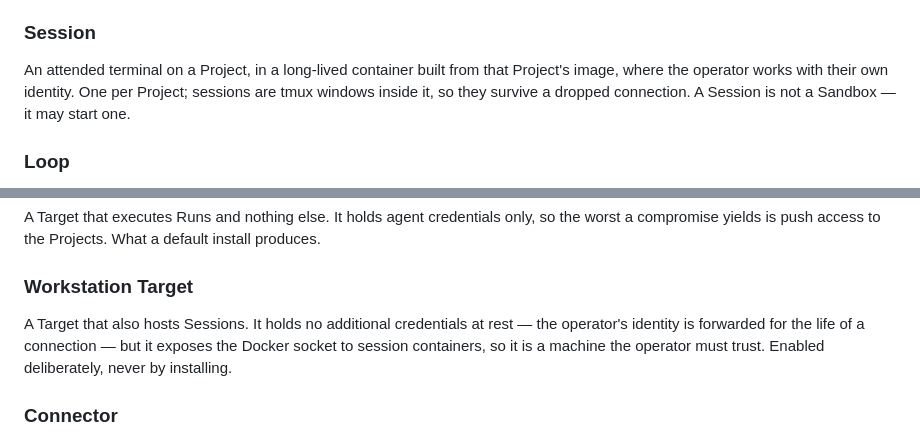
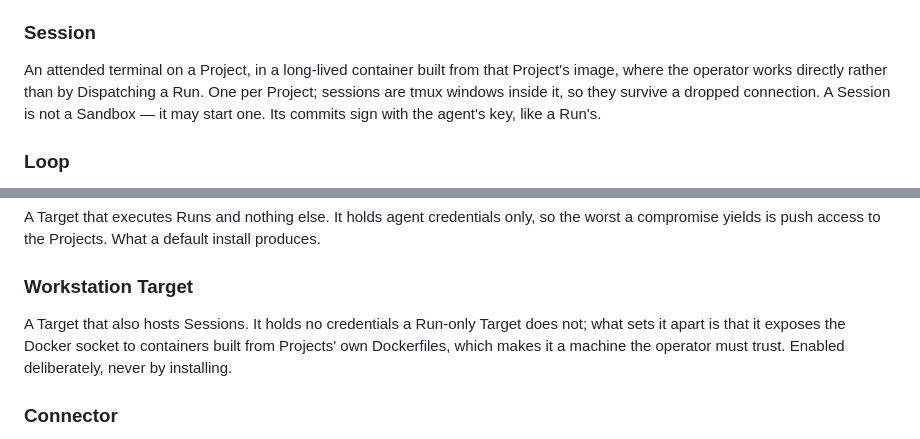
Before and after one commit to dworznik/sandcastle-vps, a Markdown page: CONTEXT.md, 2 parts joined by grey strips. GitHub-like rendering.

```diff
--- a/CONTEXT.md
+++ b/CONTEXT.md
@@ -38,7 +38,7 @@ The isolated container sandcastle spawns for a single Run, containing the agent
 
 ### Session
 
-An attended terminal on a Project, in a long-lived container built from that Project's image, where the operator works with their own identity. One per Project; sessions are tmux windows inside it, so they survive a dropped connection. A Session is not a Sandbox — it may start one.
+An attended terminal on a Project, in a long-lived container built from that Project's image, where the operator works directly rather than by Dispatching a Run. One per Project; sessions are tmux windows inside it, so they survive a dropped connection. A Session is not a Sandbox — it may start one. Its commits sign with the agent's key, like a Run's.
 
 ### Loop
 
@@ -66,7 +66,7 @@ A Target that executes Runs and nothing else. It holds agent credentials only, s
 
 ### Workstation Target
 
-A Target that also hosts Sessions. It holds no additional credentials at rest — the operator's identity is forwarded for the life of a connection — but it exposes the Docker socket to session containers, so it is a machine the operator must trust. Enabled deliberately, never by installing.
+A Target that also hosts Sessions. It holds no credentials a Run-only Target does not; what sets it apart is that it exposes the Docker socket to containers built from Projects' own Dockerfiles, which makes it a machine the operator must trust. Enabled deliberately, never by installing.
 
 ### Connector
 
```
Also changed, not shown: docs/adr/0006-containerised-harness-and-installer-over-connectors.md (+1 -1 lines), docs/adr/0007-interactive-sessions-as-per-project-containers.md (+10 -8 lines).
